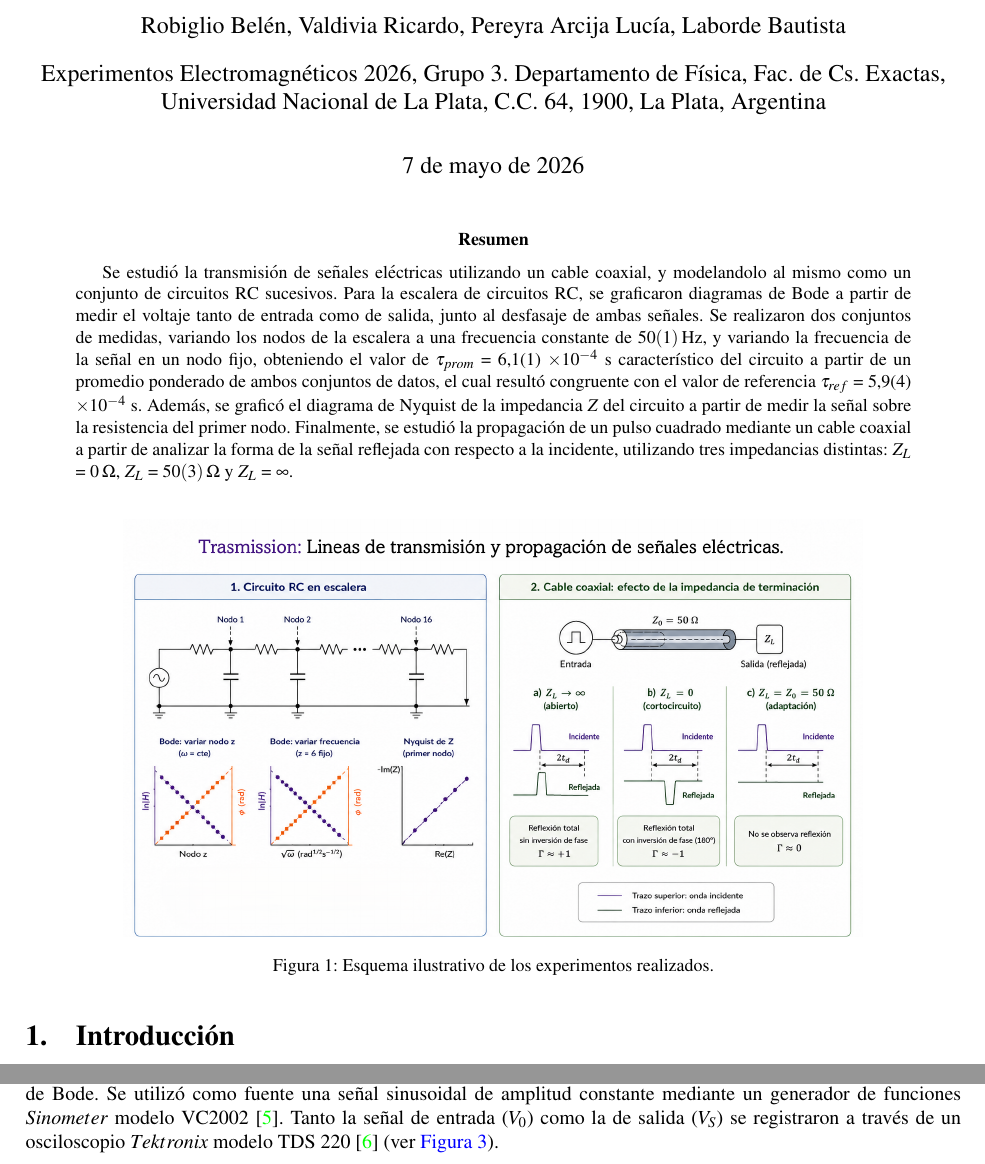
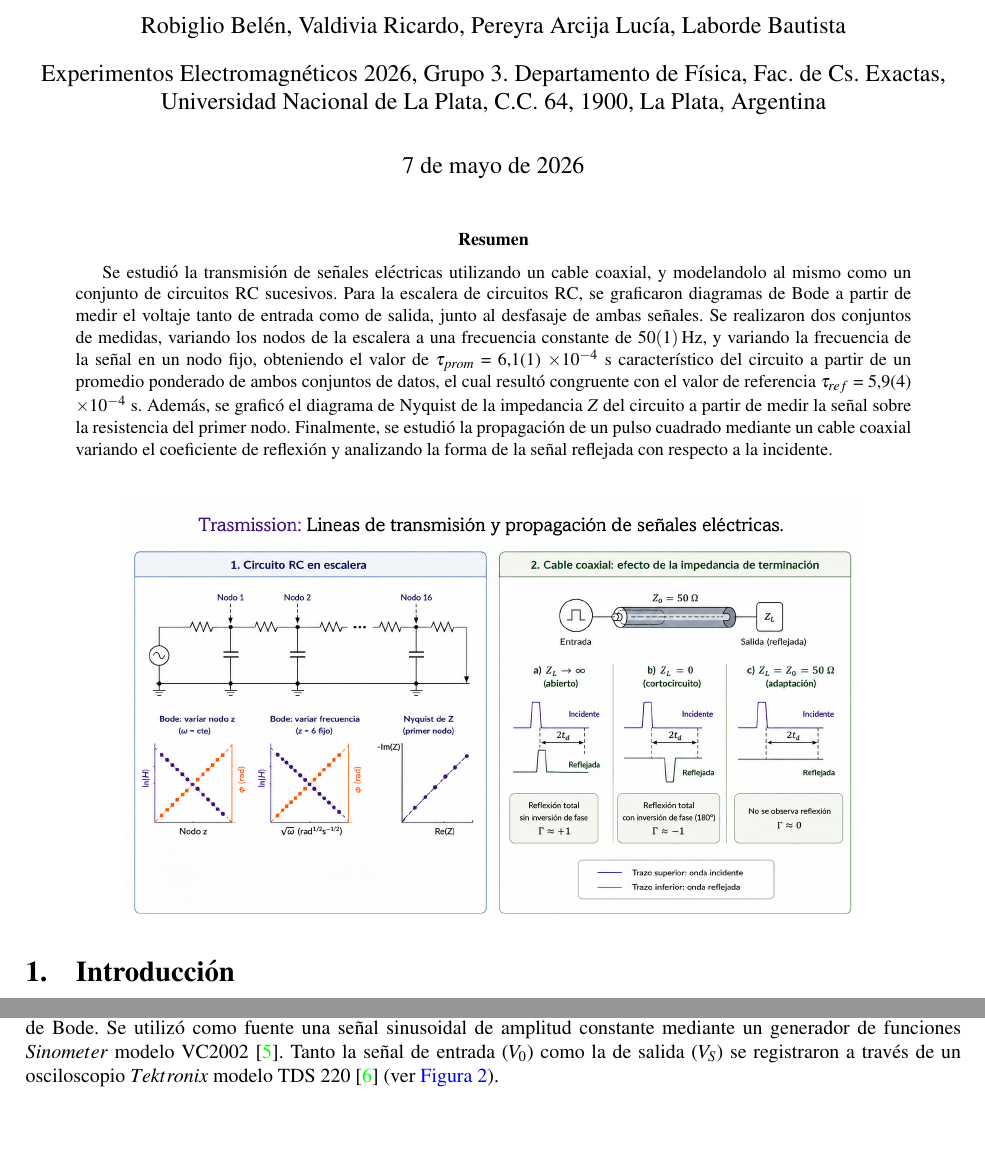
Before and after one commit to ValdRichard/Exp-Electromagneticos, a LaTeX paper (Experimento II, Transporte de Señales/Informe 2/1main.tex): two parts of pages 1 and 2 of 8, joined at a grey line, cut so that both start at the same text, the shorter picture padded with empty space. Compiled offline with pdfLaTeX.

Commit message:
ultimos pasos......

```diff
--- a/Experimento II, Transporte de Señales/Informe 2/1main.tex
+++ b/Experimento II, Transporte de Señales/Informe 2/1main.tex
@@ -11,13 +11,13 @@ Universidad Nacional de La Plata, C.C. 64, 1900, La Plata, Argentina}
 \maketitle
 
 \begin{abstract}
-     Se estudió la transmisión de señales eléctricas utilizando un cable coaxial, y modelandolo al mismo como un conjunto de circuitos RC sucesivos. Para la escalera de circuitos RC, se graficaron diagramas de Bode a partir de medir el voltaje tanto de entrada como de salida, junto al desfasaje de ambas señales. Se realizaron dos conjuntos de medidas, variando los nodos de la escalera a una frecuencia constante de \SI{50(1)}{\hertz}, y variando la frecuencia de la señal en un nodo fijo, obteniendo el valor de $\tau_{prom}$ = 6,1(1) $\times 10^{-4}$ \si{\second} característico del circuito a partir de un promedio ponderado de ambos conjuntos de datos, el cual resultó congruente con el valor de referencia $\tau_{ref}$ = 5,9(4) $\times 10^{-4}$ \si{\second}. Además, se graficó el diagrama de Nyquist de la impedancia $Z$ del circuito a partir de medir la señal sobre la resistencia del primer nodo. Finalmente, se estudió la propagación de un pulso cuadrado mediante un cable coaxial a partir de analizar la forma de la señal reflejada con respecto a la incidente, utilizando tres impedancias distintas: $Z_L$ = \SI{0}{\ohm}, $Z_L$ = \SI{50(3)}{\ohm} y $Z_L$ = $\infty$.
+     Se estudió la transmisión de señales eléctricas utilizando un cable coaxial, y modelandolo al mismo como un conjunto de circuitos RC sucesivos. Para la escalera de circuitos RC, se graficaron diagramas de Bode a partir de medir el voltaje tanto de entrada como de salida, junto al desfasaje de ambas señales. Se realizaron dos conjuntos de medidas, variando los nodos de la escalera a una frecuencia constante de \SI{50(1)}{\hertz}, y variando la frecuencia de la señal en un nodo fijo, obteniendo el valor de $\tau_{prom}$ = 6,1(1) $\times 10^{-4}$ \si{\second} característico del circuito a partir de un promedio ponderado de ambos conjuntos de datos, el cual resultó congruente con el valor de referencia $\tau_{ref}$ = 5,9(4) $\times 10^{-4}$ \si{\second}. Además, se graficó el diagrama de Nyquist de la impedancia $Z$ del circuito a partir de medir la señal sobre la resistencia del primer nodo. Finalmente, se estudió la propagación de un pulso cuadrado mediante un cable coaxial variando el coeficiente de reflexión y analizando la forma de la señal reflejada con respecto a la incidente.
 \end{abstract}
 
 \begin{figure}[H]
      \centering
      \includegraphics[width=0.79\linewidth]{gráficos/Graphic_abstract_op2.png}
-     \caption{Esquema ilustrativo de los experimentos realizados.}
+
 \end{figure}
 
 \input{2Introducción}
```
